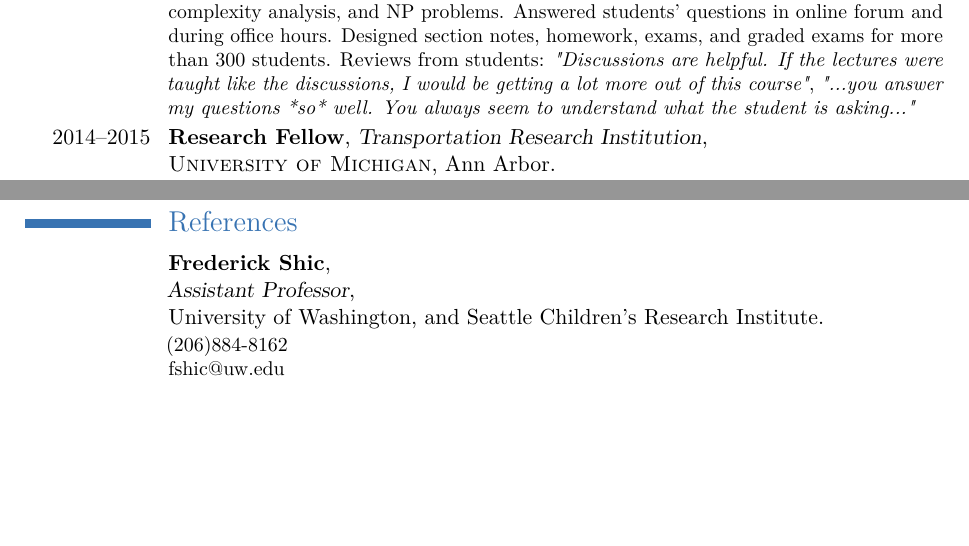
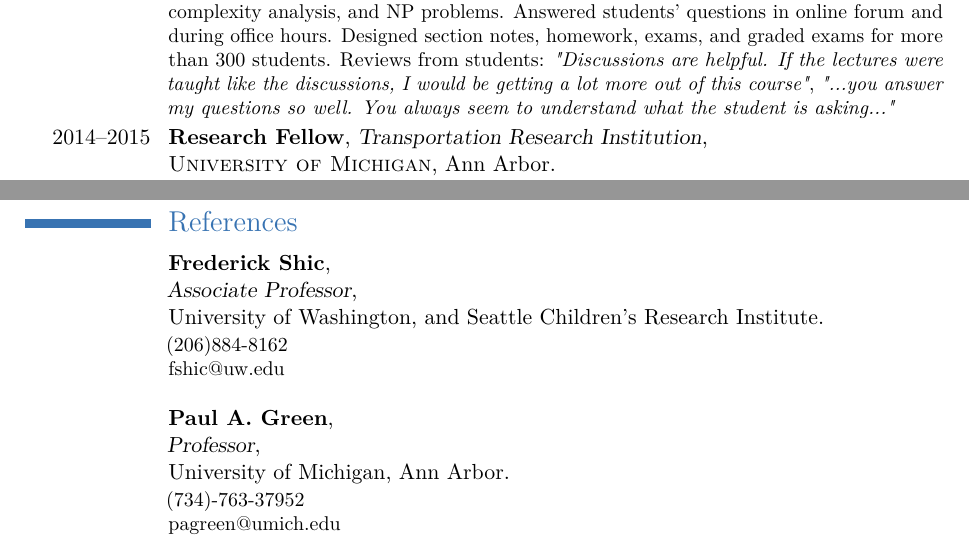
Before and after one commit to beibin79/html, a LaTeX CV (moderncv/cv_beibinli.tex): two parts of pages 1 and 4 of 4, joined at a grey line, cut so that both start at the same text, the shorter picture padded with empty space. Compiled offline with pdfLaTeX.

Commit message:
Add Prof. Paul Green into Reference

```diff
--- a/moderncv/cv_beibinli.tex
+++ b/moderncv/cv_beibinli.tex
@@ -349,13 +349,23 @@ Designed an electronic exchange simulator by using priority queue to store buyer
 
 \cventry{}
 {Frederick Shic}
-{\newline{}Assistant Professor}
+{\newline{}Associate Professor}
 {\newline{}University of Washington, and Seattle Children's Research Institute}{}
 {
 (206)884-8162
 \newline{}fshic@uw.edu
+\newline{}
 }
 
+\cventry{}
+{Paul A. Green}
+{\newline{}Professor}
+{\newline{}University of Michigan, Ann Arbor}{}
+{
+(734)-763-37952
+\newline{}pagreen@umich.edu
+\newline{}
+}
 
 
 
```
Also changed, not shown: moderncv/cv_beibinli.pdf, moderncv/cv_beibinli.tex (2 more changed lines).
